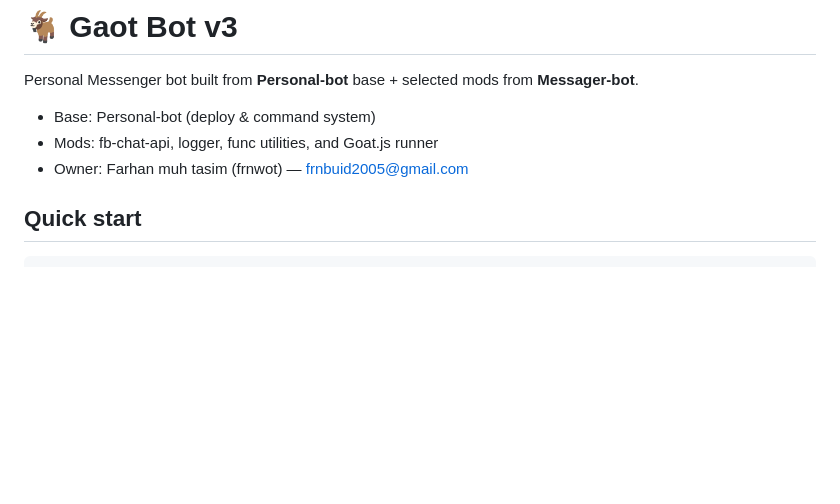
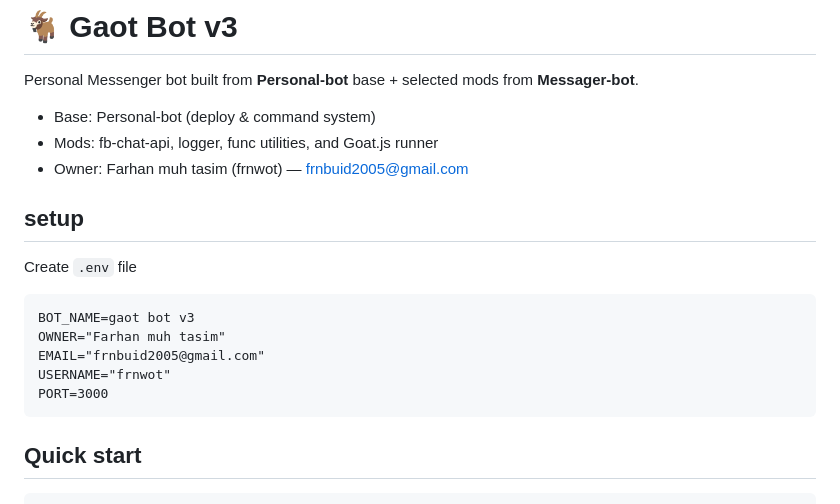
Before and after one commit to frnwot/Goat-bot-v3, a Markdown page: README.md, the part around the change. Rendered like a GitHub page; blank space fills up the shorter version.

Commit message:
Create .env file

````diff
--- a/README.md
+++ b/README.md
@@ -5,6 +5,16 @@ Personal Messenger bot built from **Personal-bot** base + selected mods from **M
 - Base: Personal-bot (deploy & command system)
 - Mods: fb-chat-api, logger, func utilities, and Goat.js runner
 - Owner: Farhan muh tasim (frnwot) — frnbuid2005@gmail.com
+
+## setup
+ Create `.env` file
+```
+BOT_NAME=gaot bot v3
+OWNER="Farhan muh tasim"
+EMAIL="frnbuid2005@gmail.com"
+USERNAME="frnwot"
+PORT=3000
+```
 
 ## Quick start
 
````
